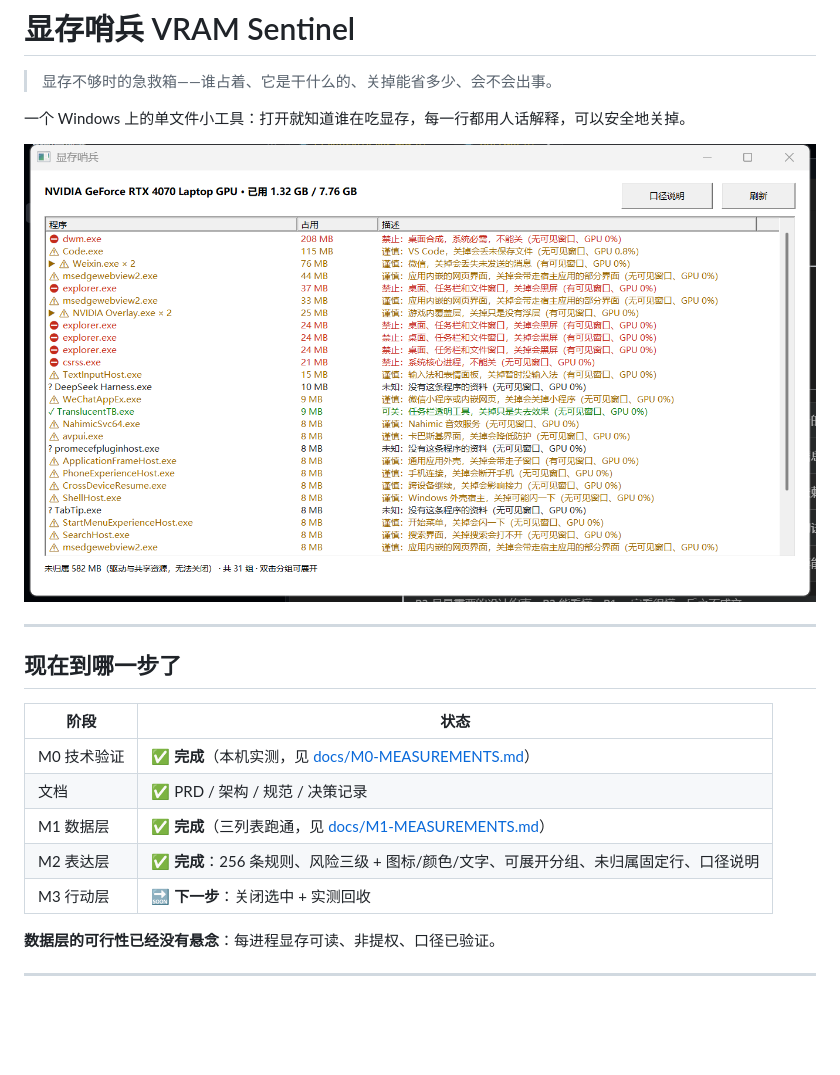
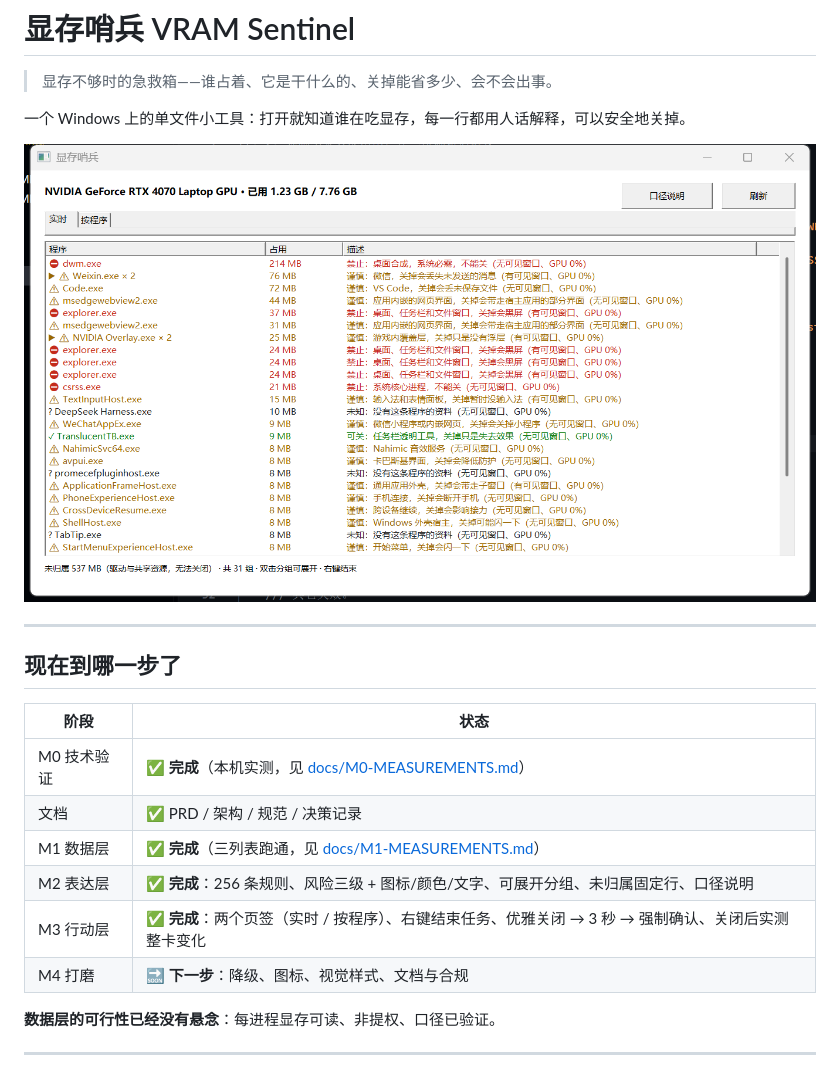
Before and after one commit to Altriaqe/vram-check, a Markdown page: README.md, the part around the change. GitHub-like rendering; pictures changed too: docs/assets/m3-live.png (added); blank space fills up the shorter version.

```diff
--- a/README.md
+++ b/README.md
@@ -4,7 +4,7 @@
 
 一个 Windows 上的单文件小工具：打开就知道谁在吃显存，每一行都用人话解释，可以安全地关掉。
 
-![显存哨兵 M2 界面](docs/assets/m2-ui.png)
+![显存哨兵 M3 界面](docs/assets/m3-live.png)
 
 ---
 
@@ -16,7 +16,8 @@
 | 文档 | ✅ PRD / 架构 / 规范 / 决策记录 |
 | M1 数据层 | ✅ **完成**（三列表跑通，见 [docs/M1-MEASUREMENTS.md](docs/M1-MEASUREMENTS.md)） |
 | M2 表达层 | ✅ **完成**：256 条规则、风险三级 + 图标/颜色/文字、可展开分组、未归属固定行、口径说明 |
-| M3 行动层 | 🔜 **下一步**：关闭选中 + 实测回收 |
+| M3 行动层 | ✅ **完成**：两个页签（实时 / 按程序）、右键结束任务、优雅关闭 → 3 秒 → 强制确认、关闭后实测整卡变化 |
+| M4 打磨 | 🔜 **下一步**：降级、图标、视觉样式、文档与合规 |
 
 **数据层的可行性已经没有悬念**：每进程显存可读、非提权、口径已验证。
 
```
Also changed, not shown: docs/ARCHITECTURE.md (+28 -2 lines), docs/assets/m3-menu.png (added), docs/assets/m3-programs.png (added), 10 other files.
